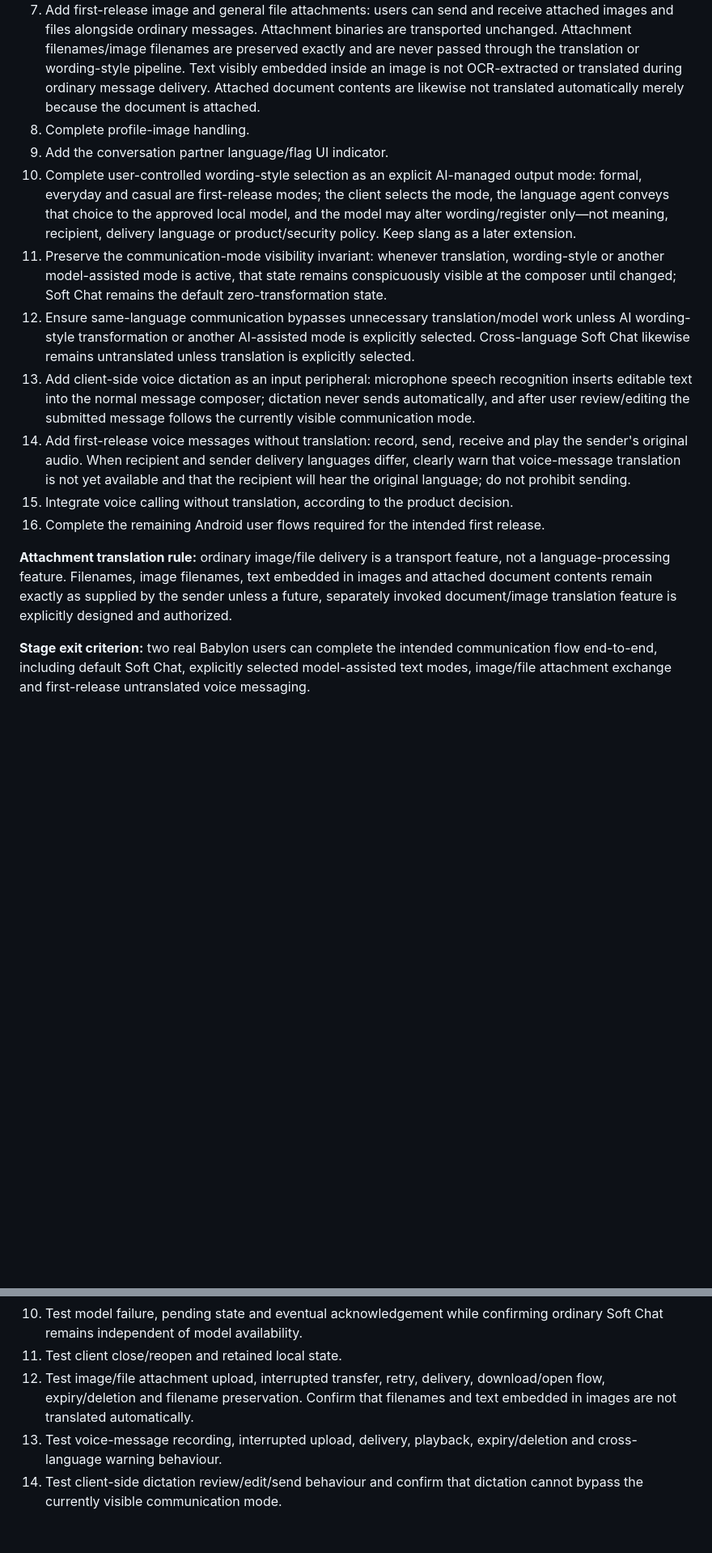
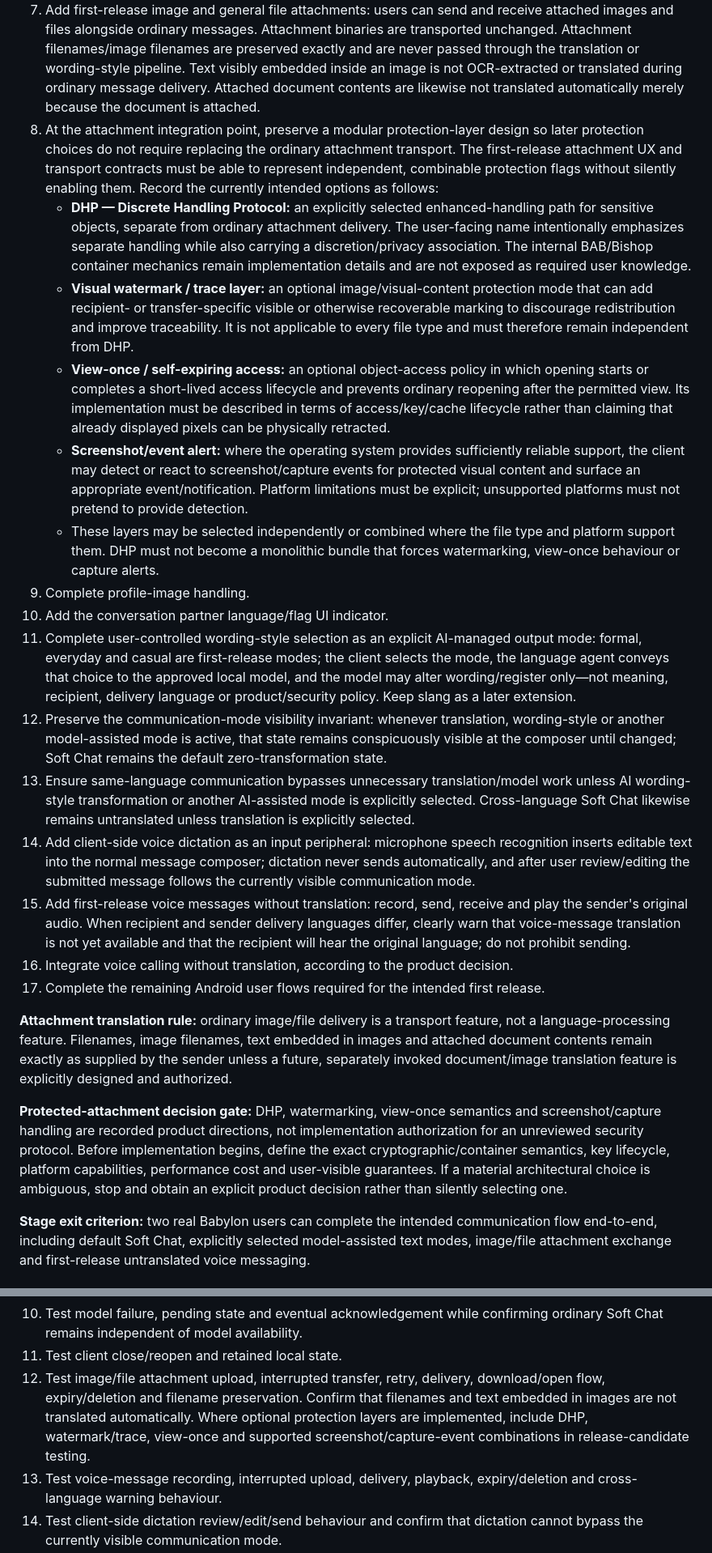
Before and after one commit to StrobiSoft/Babylon, a Markdown page: babylon-project/docs/MASTER_PLAN.md, 2 parts joined by grey strips. Shown at 81% size. Rendered like a GitHub page; blank space fills up the shorter version.

Commit message:
docs: record protected attachment options in master plan

```diff
--- a/babylon-project/docs/MASTER_PLAN.md
+++ b/babylon-project/docs/MASTER_PLAN.md
@@ -117,17 +117,25 @@ New product capabilities are placed at the earliest stage where their prerequisi
 5. Complete the remaining recipient delivery and acknowledgement integration for model-assisted paths without changing the already verified Soft Chat delivery semantics.
 6. Complete client-side conversation logging without creating central server-side conversation history.
 7. Add first-release image and general file attachments: users can send and receive attached images and files alongside ordinary messages. Attachment binaries are transported unchanged. Attachment filenames/image filenames are preserved exactly and are never passed through the translation or wording-style pipeline. Text visibly embedded inside an image is not OCR-extracted or translated during ordinary message delivery. Attached document contents are likewise not translated automatically merely because the document is attached.
-8. Complete profile-image handling.
-9. Add the conversation partner language/flag UI indicator.
-10. Complete user-controlled wording-style selection as an explicit AI-managed output mode: formal, everyday and casual are first-release modes; the client selects the mode, the language agent conveys that choice to the approved local model, and the model may alter wording/register only—not meaning, recipient, delivery language or product/security policy. Keep slang as a later extension.
-11. Preserve the communication-mode visibility invariant: whenever translation, wording-style or another model-assisted mode is active, that state remains conspicuously visible at the composer until changed; Soft Chat remains the default zero-transformation state.
-12. Ensure same-language communication bypasses unnecessary translation/model work unless AI wording-style transformation or another AI-assisted mode is explicitly selected. Cross-language Soft Chat likewise remains untranslated unless translation is explicitly selected.
-13. Add client-side voice dictation as an input peripheral: microphone speech recognition inserts editable text into the normal message composer; dictation never sends automatically, and after user review/editing the submitted message follows the currently visible communication mode.
-14. Add first-release voice messages without translation: record, send, receive and play the sender's original audio. When recipient and sender delivery languages differ, clearly warn that voice-message translation is not yet available and that the recipient will hear the original language; do not prohibit sending.
-15. Integrate voice calling without translation, according to the product decision.
-16. Complete the remaining Android user flows required for the intended first release.
+8. At the attachment integration point, preserve a modular protection-layer design so later protection choices do not require replacing the ordinary attachment transport. The first-release attachment UX and transport contracts must be able to represent independent, combinable protection flags without silently enabling them. Record the currently intended options as follows:
+   - **DHP — Discrete Handling Protocol:** an explicitly selected enhanced-handling path for sensitive objects, separate from ordinary attachment delivery. The user-facing name intentionally emphasizes separate handling while also carrying a discretion/privacy association. The internal BAB/Bishop container mechanics remain implementation details and are not exposed as required user knowledge.
+   - **Visual watermark / trace layer:** an optional image/visual-content protection mode that can add recipient- or transfer-specific visible or otherwise recoverable marking to discourage redistribution and improve traceability. It is not applicable to every file type and must therefore remain independent from DHP.
+   - **View-once / self-expiring access:** an optional object-access policy in which opening starts or completes a short-lived access lifecycle and prevents ordinary reopening after the permitted view. Its implementation must be described in terms of access/key/cache lifecycle rather than claiming that already displayed pixels can be physically retracted.
+   - **Screenshot/event alert:** where the operating system provides sufficiently reliable support, the client may detect or react to screenshot/capture events for protected visual content and surface an appropriate event/notification. Platform limitations must be explicit; unsupported platforms must not pretend to provide detection.
+   - These layers may be selected independently or combined where the file type and platform support them. DHP must not become a monolithic bundle that forces watermarking, view-once behaviour or capture alerts.
+9. Complete profile-image handling.
+10. Add the conversation partner language/flag UI indicator.
+11. Complete user-controlled wording-style selection as an explicit AI-managed output mode: formal, everyday and casual are first-release modes; the client selects the mode, the language agent conveys that choice to the approved local model, and the model may alter wording/register only—not meaning, recipient, delivery language or product/security policy. Keep slang as a later extension.
+12. Preserve the communication-mode visibility invariant: whenever translation, wording-style or another model-assisted mode is active, that state remains conspicuously visible at the composer until changed; Soft Chat remains the default zero-transformation state.
+13. Ensure same-language communication bypasses unnecessary translation/model work unless AI wording-style transformation or another AI-assisted mode is explicitly selected. Cross-language Soft Chat likewise remains untranslated unless translation is explicitly selected.
+14. Add client-side voice dictation as an input peripheral: microphone speech recognition inserts editable text into the normal message composer; dictation never sends automatically, and after user review/editing the submitted message follows the currently visible communication mode.
+15. Add first-release voice messages without translation: record, send, receive and play the sender's original audio. When recipient and sender delivery languages differ, clearly warn that voice-message translation is not yet available and that the recipient will hear the original language; do not prohibit sending.
+16. Integrate voice calling without translation, according to the product decision.
+17. Complete the remaining Android user flows required for the intended first release.
 
 **Attachment translation rule:** ordinary image/file delivery is a transport feature, not a language-processing feature. Filenames, image filenames, text embedded in images and attached document contents remain exactly as supplied by the sender unless a future, separately invoked document/image translation feature is explicitly designed and authorized.
+
+**Protected-attachment decision gate:** DHP, watermarking, view-once semantics and screenshot/capture handling are recorded product directions, not implementation authorization for an unreviewed security protocol. Before implementation begins, define the exact cryptographic/container semantics, key lifecycle, platform capabilities, performance cost and user-visible guarantees. If a material architectural choice is ambiguous, stop and obtain an explicit product decision rather than silently selecting one.
 
 **Stage exit criterion:** two real Babylon users can complete the intended communication flow end-to-end, including default Soft Chat, explicitly selected model-assisted text modes, image/file attachment exchange and first-release untranslated voice messaging.
 
@@ -181,7 +189,7 @@ No new foundational feature should normally enter this stage. The focus is provi
 9. Test long messages and malformed/invalid input.
 10. Test model failure, pending state and eventual acknowledgement while confirming ordinary Soft Chat remains independent of model availability.
 11. Test client close/reopen and retained local state.
-12. Test image/file attachment upload, interrupted transfer, retry, delivery, download/open flow, expiry/deletion and filename preservation. Confirm that filenames and text embedded in images are not translated automatically.
+12. Test image/file attachment upload, interrupted transfer, retry, delivery, download/open flow, expiry/deletion and filename preservation. Confirm that filenames and text embedded in images are not translated automatically. Where optional protection layers are implemented, include DHP, watermark/trace, view-once and supported screenshot/capture-event combinations in release-candidate testing.
 13. Test voice-message recording, interrupted upload, delivery, playback, expiry/deletion and cross-language warning behaviour.
 14. Test client-side dictation review/edit/send behaviour and confirm that dictation cannot bypass the currently visible communication mode.
 15. Run measured load tests at the release-candidate topology and compare against the recorded capacity baseline/thresholds.
```
Also changed, not shown: other parts of babylon-project/docs/MASTER_PLAN.md (+1 -1 lines).
